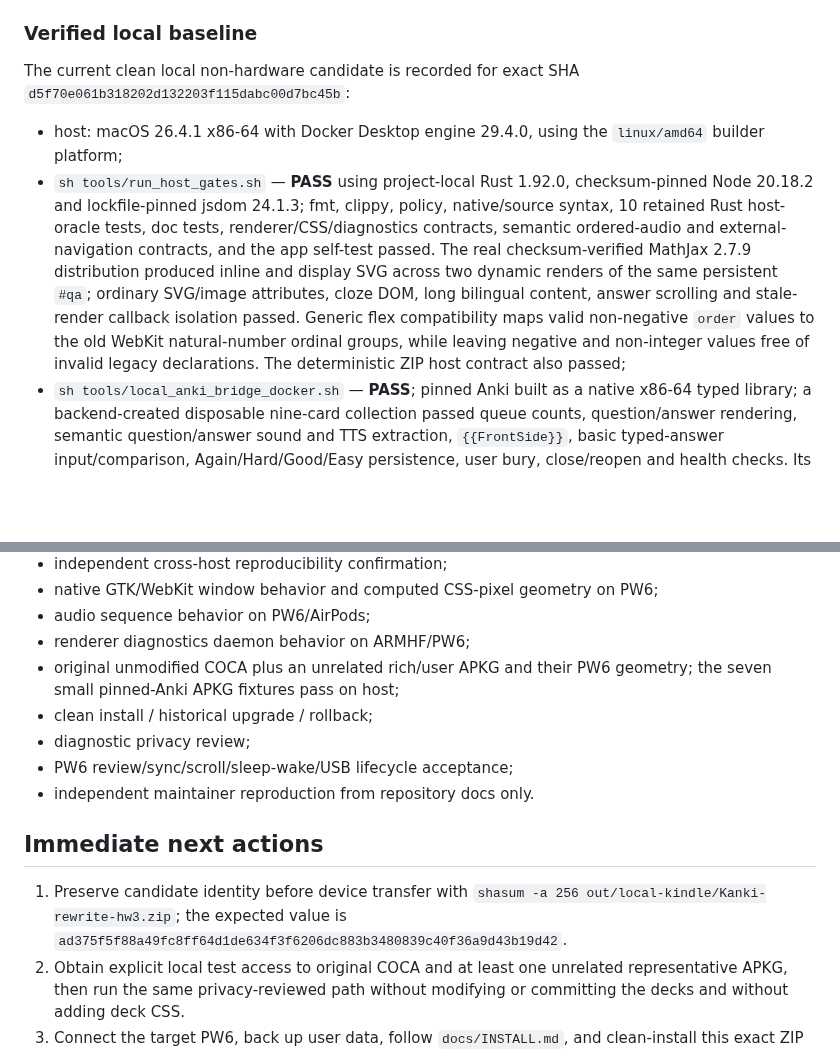
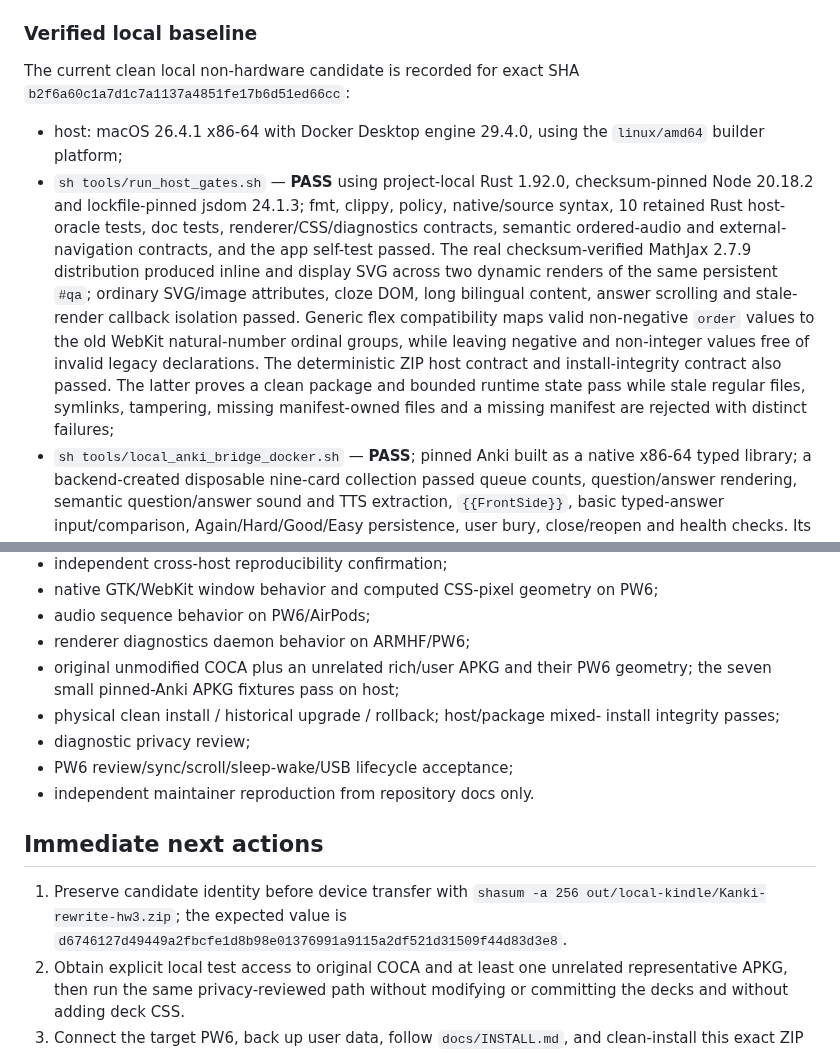
Before and after one commit to melspixel/Kanki, a Markdown page: docs/STATUS.md, 2 parts joined by grey strips. Rendered like a GitHub page; blank space fills up the shorter version.

```diff
--- a/docs/STATUS.md
+++ b/docs/STATUS.md
@@ -86,7 +86,7 @@ The canonical script refuses a dirty root checkout by default, validates source
 ### Verified local baseline
 
 The current clean local non-hardware candidate is recorded for exact SHA
-`d5f70e061b318202d132203f115dabc00d7bc45b`:
+`b2f6a60c1a7d1c7a1137a4851fe17b6d51ed66cc`:
 
 - host: macOS 26.4.1 x86-64 with Docker Desktop engine 29.4.0, using the
   `linux/amd64` builder platform;
@@ -102,7 +102,10 @@ The current clean local non-hardware candidate is recorded for exact SHA
   Generic flex compatibility maps valid non-negative `order` values to the
   old WebKit natural-number ordinal groups, while leaving negative and
   non-integer values free of invalid legacy declarations. The deterministic
-  ZIP host contract also passed;
+  ZIP host contract and install-integrity contract also passed. The latter
+  proves a clean package and bounded runtime state pass while stale regular
+  files, symlinks, tampering, missing manifest-owned files and a missing
+  manifest are rejected with distinct failures;
 - `sh tools/local_anki_bridge_docker.sh` — **PASS**; pinned Anki built as a
   native x86-64 typed library; a backend-created disposable nine-card
   collection passed queue counts, question/answer rendering, semantic
@@ -499,7 +530,8 @@ Because behavior-changing commits landed afterward, these do not close the curre
 - renderer diagnostics daemon behavior on ARMHF/PW6;
 - original unmodified COCA plus an unrelated rich/user APKG and their PW6
   geometry; the seven small pinned-Anki APKG fixtures pass on host;
-- clean install / historical upgrade / rollback;
+- physical clean install / historical upgrade / rollback; host/package mixed-
+  install integrity passes;
 - diagnostic privacy review;
 - PW6 review/sync/scroll/sleep-wake/USB lifecycle acceptance;
 - independent maintainer reproduction from repository docs only.
@@ -508,7 +540,7 @@ Because behavior-changing commits landed afterward, these do not close the curre
 
 1. Preserve candidate identity before device transfer with
    `shasum -a 256 out/local-kindle/Kanki-rewrite-hw3.zip`; the expected value
-   is `ad375f5f88a49fc8ff64d1de634f3f6206dc883b3480839c40f36a9d43b19d42`.
+   is `d6746127d49449a2fbcfe1d8b98e01376991a9115a2df521d31509f44d83d3e8`.
 2. Obtain explicit local test access to original COCA and at least one
    unrelated representative APKG, then run the same privacy-reviewed path
    without modifying or committing the decks and without adding deck CSS.
```
Also changed, not shown: other parts of docs/STATUS.md (+38 -10 lines), docs/CODEX_HANDOFF.md (+16 -0 lines), docs/TESTING.md (+4 -1 lines).
